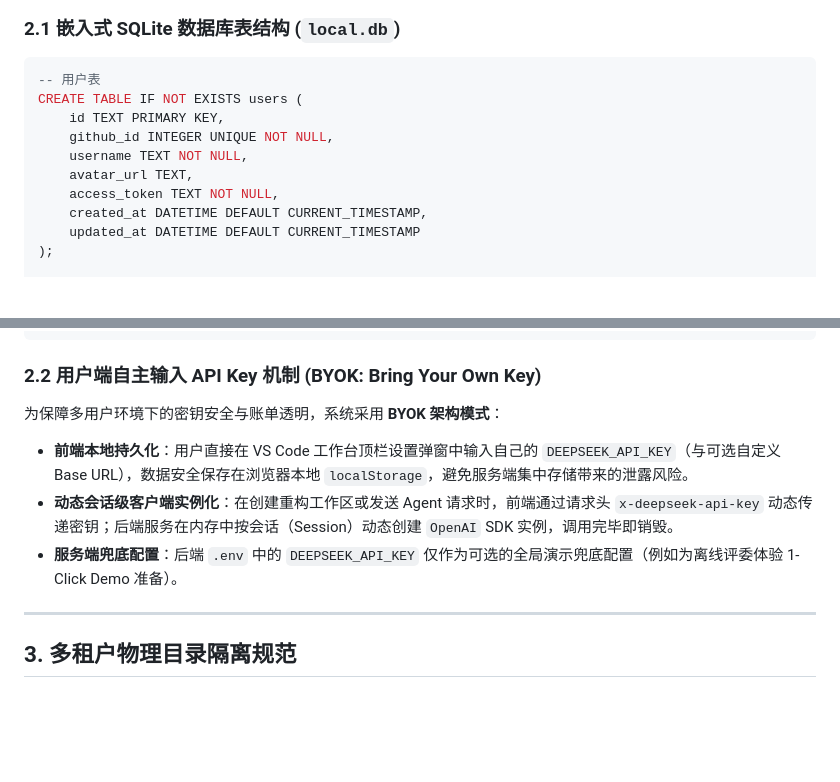
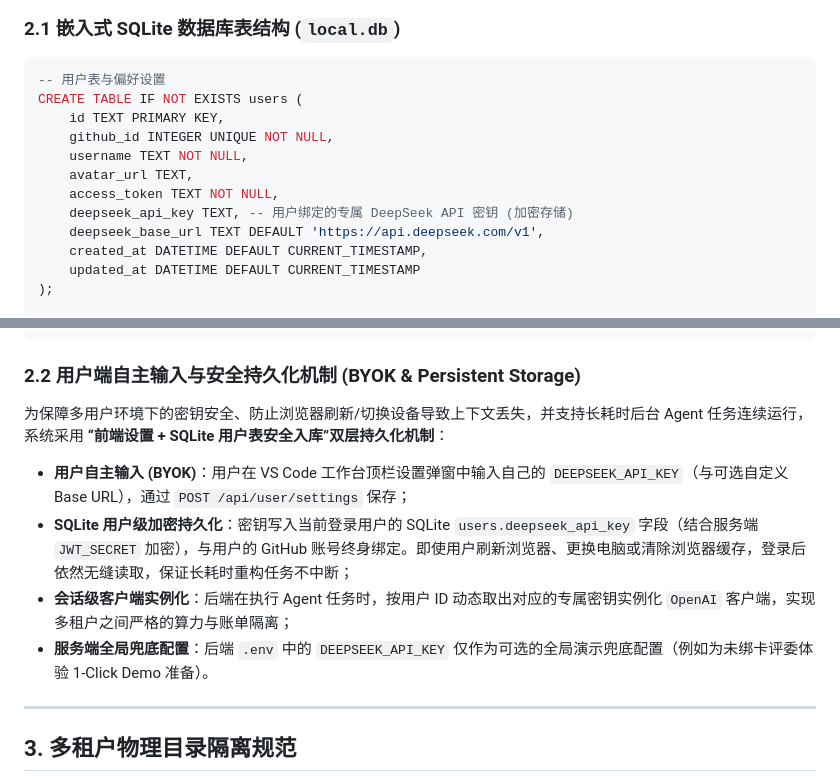
Before and after one commit to SakuraCianna/LegacyCodeModernizer, a Markdown page: docs/zh/architecture.md, 2 parts joined by grey strips. Drawn GitHub-style; blank space fills up the shorter version.

Commit message:
docs: 升级为 SQLite 用户表加密持久化存储 API Key 架构

````diff
--- a/docs/zh/architecture.md
+++ b/docs/zh/architecture.md
@@ -94,13 +94,15 @@ sequenceDiagram
 ### 2.1 嵌入式 SQLite 数据库表结构 (`local.db`)
 
 ```sql
--- 用户表
+-- 用户表与偏好设置
 CREATE TABLE IF NOT EXISTS users (
     id TEXT PRIMARY KEY,
     github_id INTEGER UNIQUE NOT NULL,
     username TEXT NOT NULL,
     avatar_url TEXT,
     access_token TEXT NOT NULL,
+    deepseek_api_key TEXT, -- 用户绑定的专属 DeepSeek API 密钥 (加密存储)
+    deepseek_base_url TEXT DEFAULT 'https://api.deepseek.com/v1',
     created_at DATETIME DEFAULT CURRENT_TIMESTAMP,
     updated_at DATETIME DEFAULT CURRENT_TIMESTAMP
 );
@@ -133,12 +135,13 @@ CREATE TABLE IF NOT EXISTS file_snapshots (
 );
 ```
 
-### 2.2 用户端自主输入 API Key 机制 (BYOK: Bring Your Own Key)
+### 2.2 用户端自主输入与安全持久化机制 (BYOK & Persistent Storage)
 
-为保障多用户环境下的密钥安全与账单透明，系统采用 **BYOK 架构模式**：
-- **前端本地持久化**：用户直接在 VS Code 工作台顶栏设置弹窗中输入自己的 `DEEPSEEK_API_KEY`（与可选自定义 Base URL），数据安全保存在浏览器本地 `localStorage`，避免服务端集中存储带来的泄露风险。
-- **动态会话级客户端实例化**：在创建重构工作区或发送 Agent 请求时，前端通过请求头 `x-deepseek-api-key` 动态传递密钥；后端服务在内存中按会话（Session）动态创建 `OpenAI` SDK 实例，调用完毕即销毁。
-- **服务端兜底配置**：后端 `.env` 中的 `DEEPSEEK_API_KEY` 仅作为可选的全局演示兜底配置（例如为离线评委体验 1-Click Demo 准备）。
+为保障多用户环境下的密钥安全、防止浏览器刷新/切换设备导致上下文丢失，并支持长耗时后台 Agent 任务连续运行，系统采用 **“前端设置 + SQLite 用户表安全入库”双层持久化机制**：
+- **用户自主输入 (BYOK)**：用户在 VS Code 工作台顶栏设置弹窗中输入自己的 `DEEPSEEK_API_KEY`（与可选自定义 Base URL），通过 `POST /api/user/settings` 保存；
+- **SQLite 用户级加密持久化**：密钥写入当前登录用户的 SQLite `users.deepseek_api_key` 字段（结合服务端 `JWT_SECRET` 加密），与用户的 GitHub 账号终身绑定。即使用户刷新浏览器、更换电脑或清除浏览器缓存，登录后依然无缝读取，保证长耗时重构任务不中断；
+- **会话级客户端实例化**：后端在执行 Agent 任务时，按用户 ID 动态取出对应的专属密钥实例化 `OpenAI` 客户端，实现多租户之间严格的算力与账单隔离；
+- **服务端全局兜底配置**：后端 `.env` 中的 `DEEPSEEK_API_KEY` 仅作为可选的全局演示兜底配置（例如为未绑卡评委体验 1-Click Demo 准备）。
 
 ---
 
````
Also changed, not shown: docs/architecture.md (+11 -8 lines).
